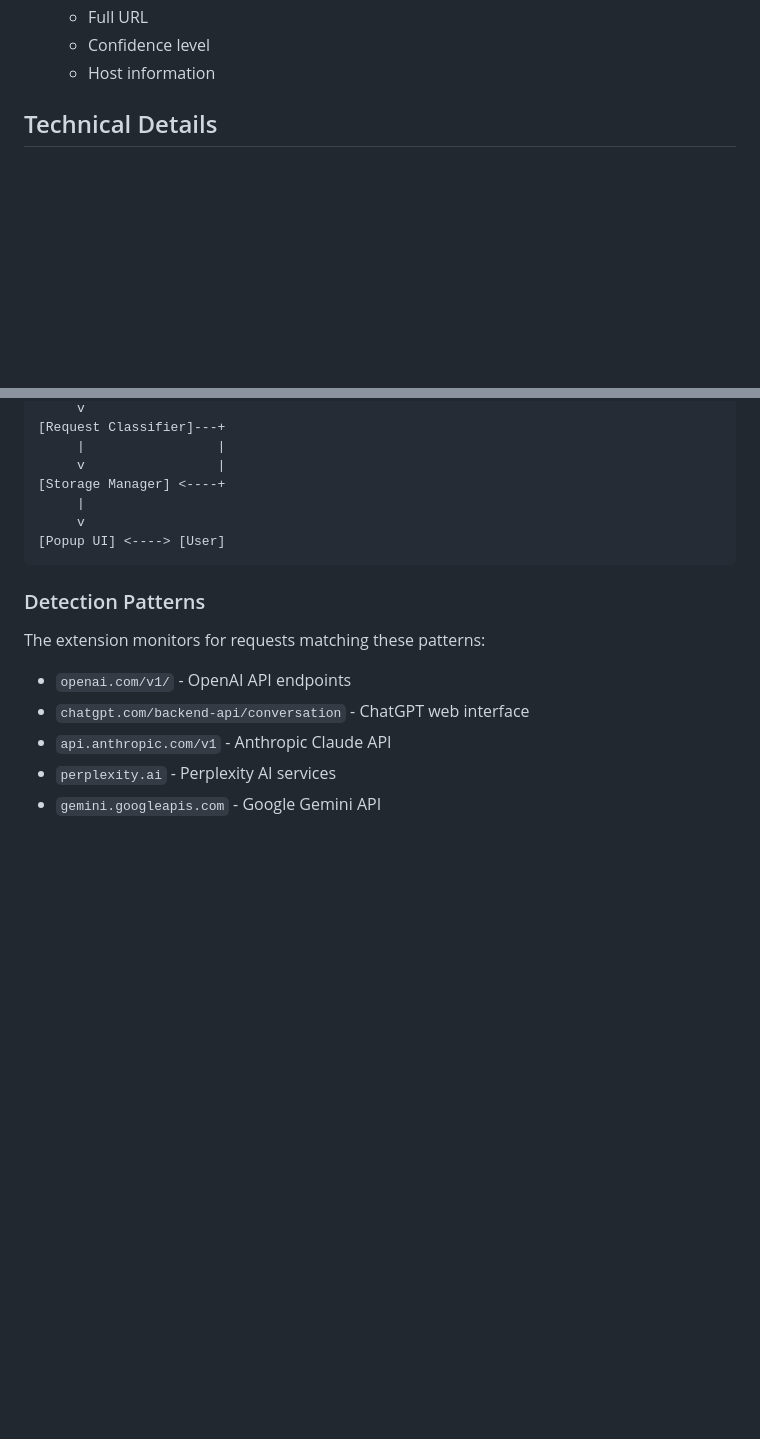
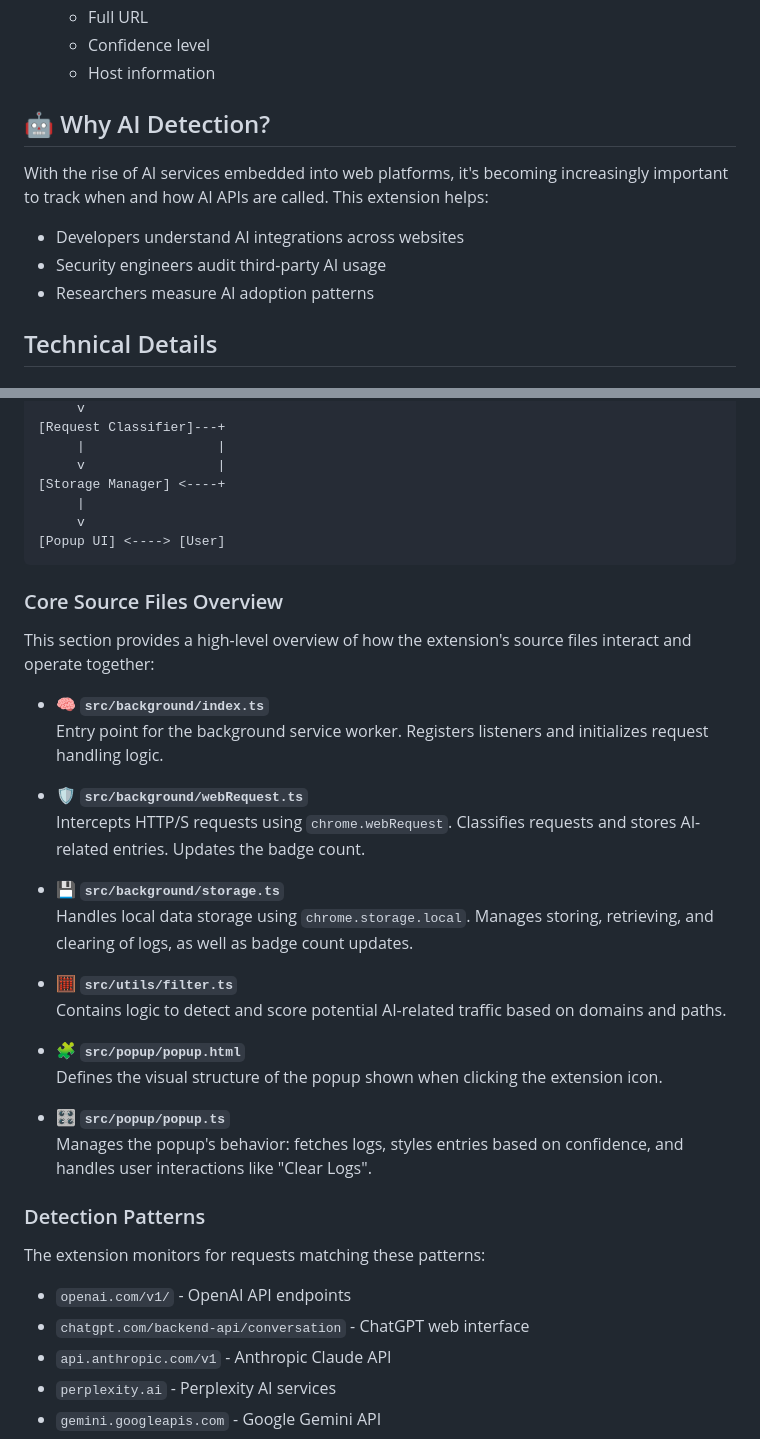
Before and after one commit to inikhilkedia/AI-Traffic-Classifier-Extension, a Markdown page: README.md, 2 parts joined by grey strips. GitHub-like rendering; blank space fills up the shorter version.

````diff
--- a/README.md
+++ b/README.md
@@ -22,6 +43,14 @@ A Chrome extension that monitors and classifies web traffic to identify AI-relat
   - Full URL
   - Confidence level
   - Host information
+
+## 🤖 Why AI Detection?
+
+With the rise of AI services embedded into web platforms, it's becoming increasingly important to track when and how AI APIs are called. This extension helps:
+
+- Developers understand AI integrations across websites
+- Security engineers audit third-party AI usage
+- Researchers measure AI adoption patterns
 
 ## Technical Details
 
@@ -73,6 +102,28 @@ A Chrome extension that monitors and classifies web traffic to identify AI-relat
 [Popup UI] <----> [User]
 ```
 
+### Core Source Files Overview
+
+This section provides a high-level overview of how the extension's source files interact and operate together:
+
+- 🧠 **`src/background/index.ts`**
+  Entry point for the background service worker. Registers listeners and initializes request handling logic.
+
+- 🛡️ **`src/background/webRequest.ts`**
+  Intercepts HTTP/S requests using `chrome.webRequest`. Classifies requests and stores AI-related entries. Updates the badge count.
+
+- 💾 **`src/background/storage.ts`**
+  Handles local data storage using `chrome.storage.local`. Manages storing, retrieving, and clearing of logs, as well as badge count updates.
+
+- 🧮 **`src/utils/filter.ts`**
+  Contains logic to detect and score potential AI-related traffic based on domains and paths.
+
+- 🧩 **`src/popup/popup.html`**
+  Defines the visual structure of the popup shown when clicking the extension icon.
+
+- 🎛️ **`src/popup/popup.ts`**
+  Manages the popup's behavior: fetches logs, styles entries based on confidence, and handles user interactions like "Clear Logs".
+
 ### Detection Patterns
 
 The extension monitors for requests matching these patterns:
````
Also changed, not shown: other parts of README.md (+48 -13 lines).
